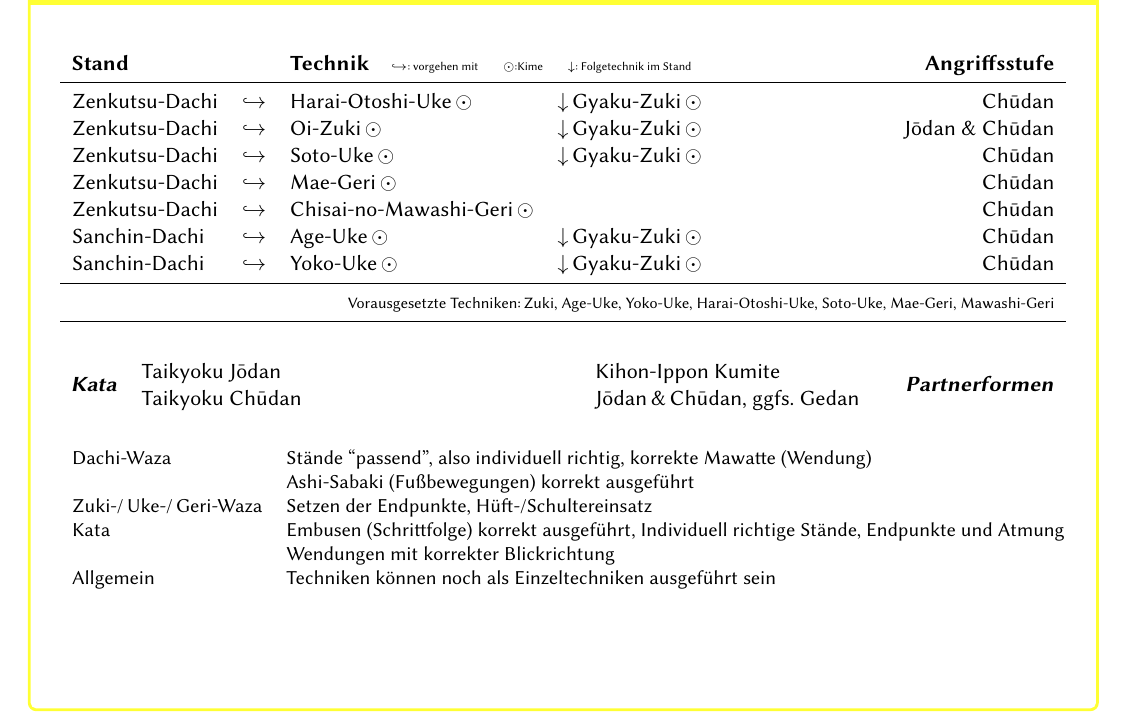
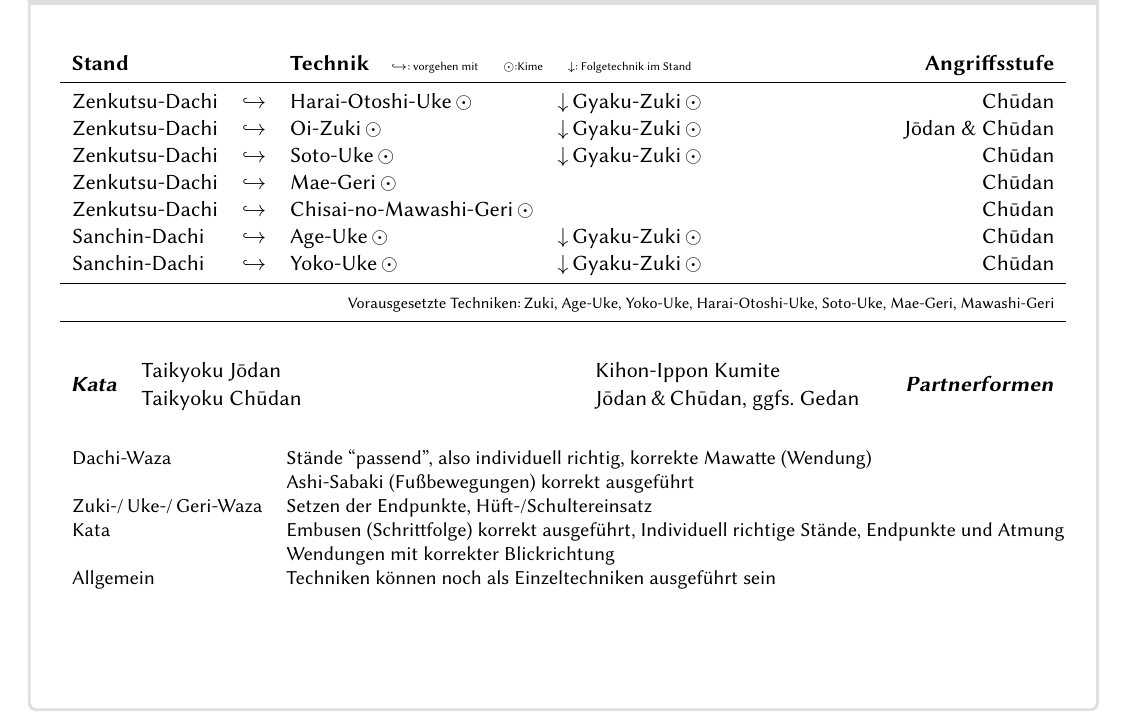
Before and after one commit to fregattenfahrer/GRK-SGL-Kinder-und-Jugend, a LaTeX document (Komplettsatz_Karten_Jugend.tex, which reads input/kyu_a5_k0_9kyu.tex): part of page 8 of 18, cut so that both start at the same text. Compiled offline with pdfLaTeX.

Commit message:
Kleinere Anpassungen

```diff
--- a/input/kyu_a5_k0_9kyu.tex
+++ b/input/kyu_a5_k0_9kyu.tex
@@ -1,3 +1,3 @@
-\begin{tcolorbox}[colframe=YBELT,coltitle=black,title=9. \& 8. Kyu:\indent Kihon-Ido - Kata - Partnerformen - Erwartungshorizont\indent{\scriptsize\cite{Langenfeld2012}}]
+\begin{tcolorbox}[colback=white,colframe=white!75!gray,coltitle=black,title=10. Kyu:\indent Kihon-Ido - Kata - Partnerformen\indent{\scriptsize\cite{Langenfeld2012}}]
 	\import{input/}{kyu_k1_8kyu.tex}
 \end{tcolorbox}
```
Also changed, not shown: Komplettsatz_Karten_Jugend.pdf.
